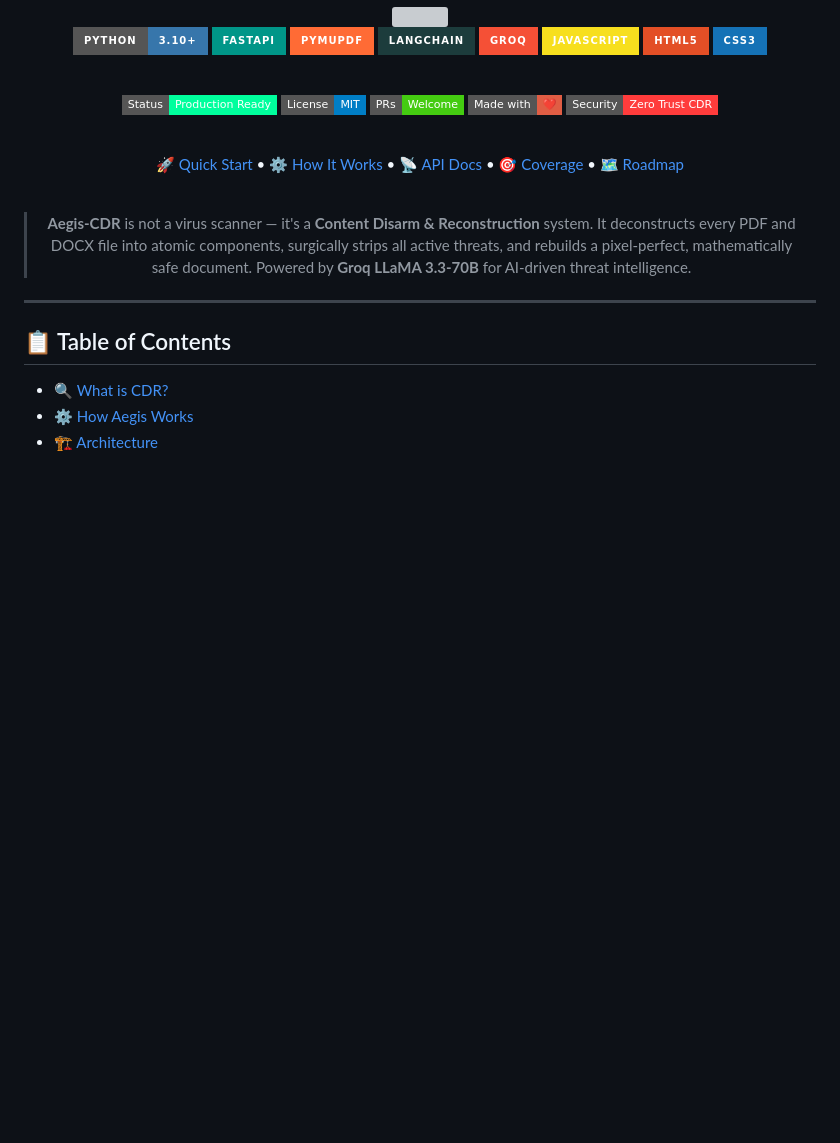
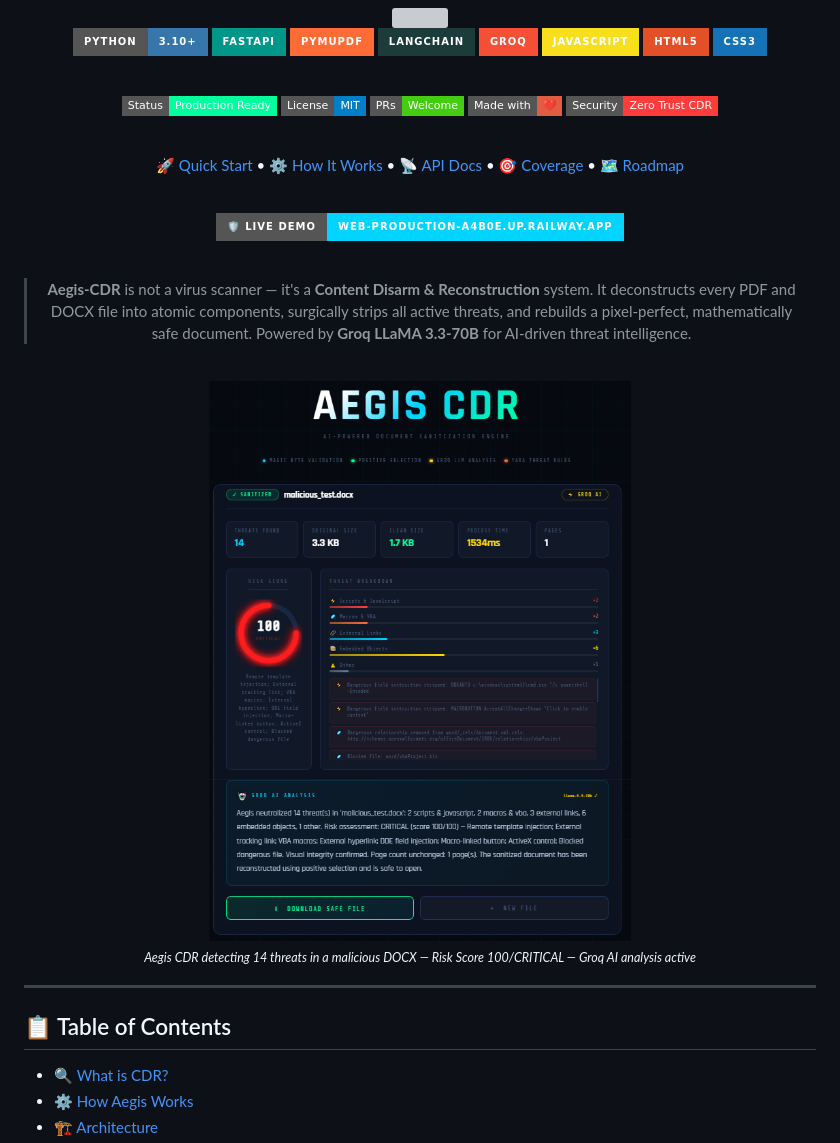
Before and after one commit to Nauman123-coder/aegis-cdr, a Markdown page: README.md, the part around the change. Drawn GitHub-style; badges without logos; blank space fills up the shorter version; grey boxes are pictures that could not be loaded.

```diff
--- a/README.md
+++ b/README.md
@@ -35,10 +35,21 @@
 
 <br/>
 
+[![🛡️ Live Demo](https://img.shields.io/badge/🛡️_Live_Demo-web--production--a4b0e.up.railway.app-00d4ff?style=for-the-badge&logo=railway&logoColor=white)](https://web-production-a4b0e.up.railway.app/)
+
+<br/>
+
 > **Aegis-CDR** is not a virus scanner — it's a **Content Disarm & Reconstruction** system.
 > It deconstructs every PDF and DOCX file into atomic components, surgically strips all active threats,
 > and rebuilds a pixel-perfect, mathematically safe document.
 > Powered by **Groq LLaMA 3.3-70B** for AI-driven threat intelligence.
+
+<br/>
+
+<img src="title-image.png" alt="Aegis CDR — Risk Score CRITICAL, 14 threats detected in malicious_test.docx" width="75%" style="border-radius:12px; box-shadow: 0 0 30px rgba(0,212,255,0.3)"/>
+
+<br/>
+<sub><i>Aegis CDR detecting 14 threats in a malicious DOCX — Risk Score 100/CRITICAL — Groq AI analysis active</i></sub>
 
 </div>
 
```
